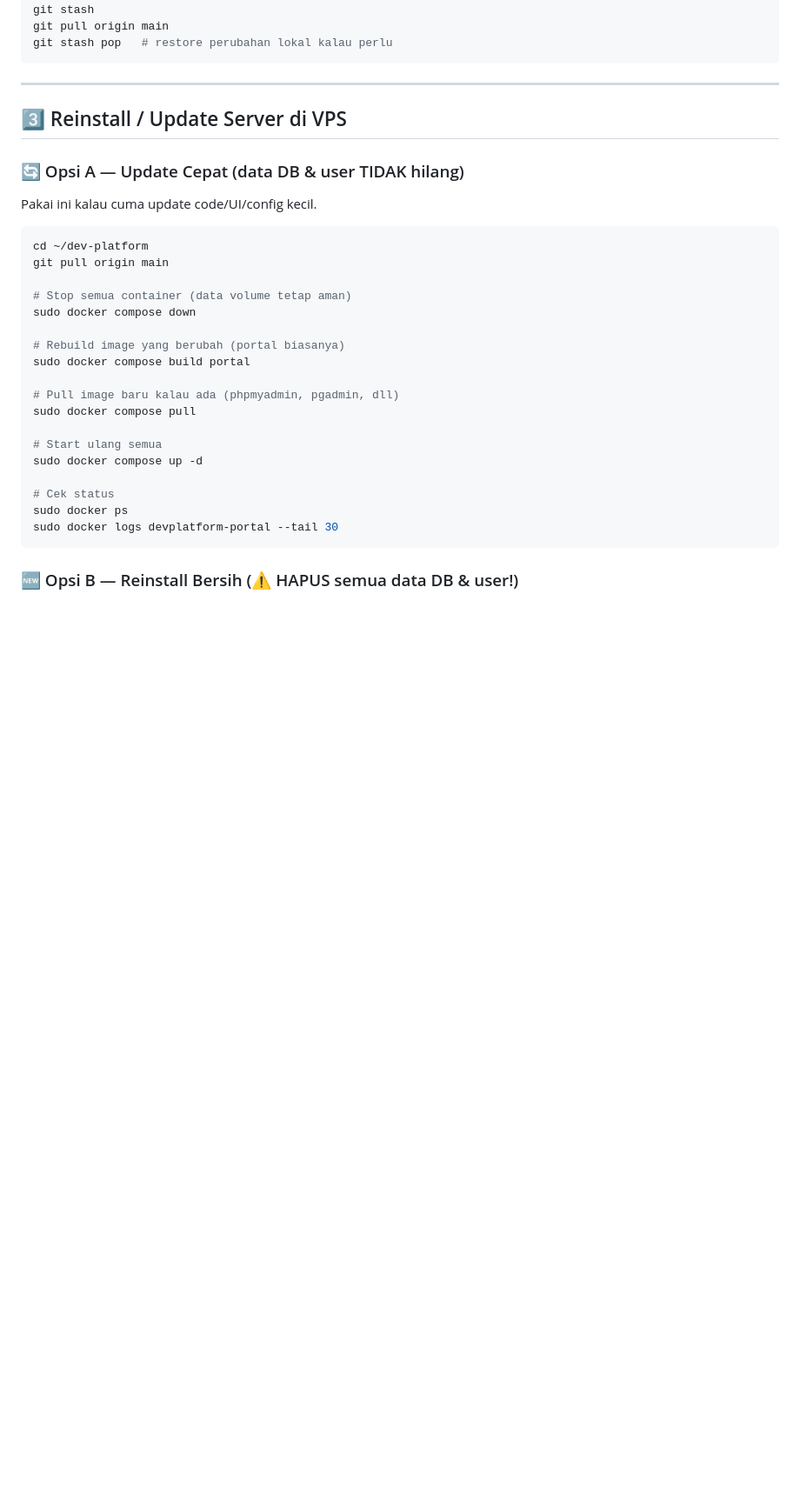
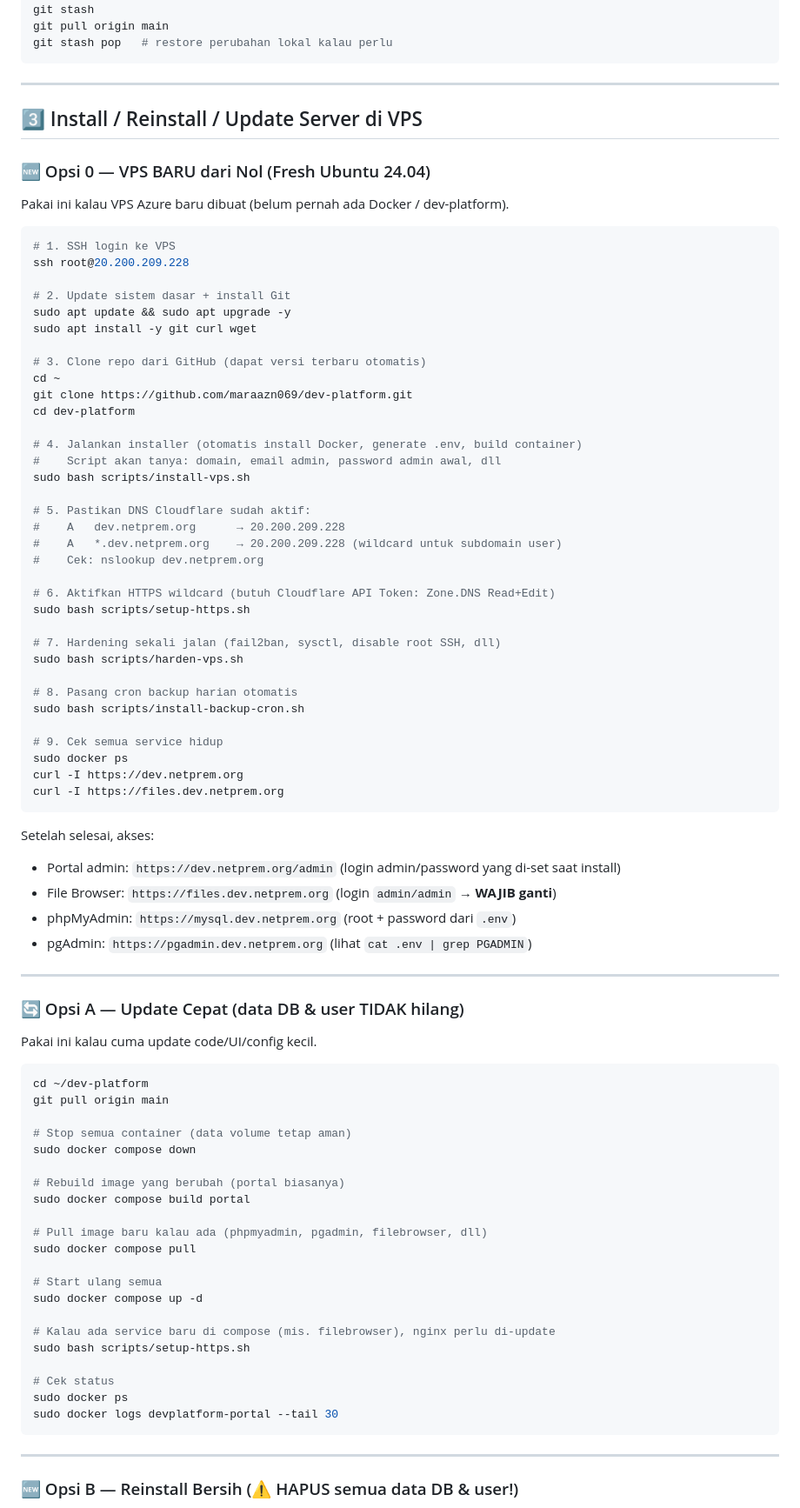
Before and after one commit to maraazn069/dev-platform, a Markdown page: PERINTAH.md, the part around one of its changes. Shown at 87% size. Drawn GitHub-style; blank space fills up the shorter version.

````diff
--- a/PERINTAH.md
+++ b/PERINTAH.md
@@ -80,7 +80,53 @@ git stash pop   # restore perubahan lokal kalau perlu
 
 ---
 
-## 3️⃣ Reinstall / Update Server di VPS
+## 3️⃣ Install / Reinstall / Update Server di VPS
+
+### 🆕 Opsi 0 — VPS BARU dari Nol (Fresh Ubuntu 24.04)
+Pakai ini kalau VPS Azure baru dibuat (belum pernah ada Docker / dev-platform).
+```bash
+# 1. SSH login ke VPS
+ssh root@20.200.209.228
+
+# 2. Update sistem dasar + install Git
+sudo apt update && sudo apt upgrade -y
+sudo apt install -y git curl wget
+
+# 3. Clone repo dari GitHub (dapat versi terbaru otomatis)
+cd ~
+git clone https://github.com/maraazn069/dev-platform.git
+cd dev-platform
+
+# 4. Jalankan installer (otomatis install Docker, generate .env, build container)
+#    Script akan tanya: domain, email admin, password admin awal, dll
+sudo bash scripts/install-vps.sh
+
+# 5. Pastikan DNS Cloudflare sudah aktif:
+#    A   dev.netprem.org      → 20.200.209.228
+#    A   *.dev.netprem.org    → 20.200.209.228 (wildcard untuk subdomain user)
+#    Cek: nslookup dev.netprem.org
+
+# 6. Aktifkan HTTPS wildcard (butuh Cloudflare API Token: Zone.DNS Read+Edit)
+sudo bash scripts/setup-https.sh
+
+# 7. Hardening sekali jalan (fail2ban, sysctl, disable root SSH, dll)
+sudo bash scripts/harden-vps.sh
+
+# 8. Pasang cron backup harian otomatis
+sudo bash scripts/install-backup-cron.sh
+
+# 9. Cek semua service hidup
+sudo docker ps
+curl -I https://dev.netprem.org
+curl -I https://files.dev.netprem.org
+```
+Setelah selesai, akses:
+- Portal admin: `https://dev.netprem.org/admin` (login admin/password yang di-set saat install)
+- File Browser: `https://files.dev.netprem.org` (login `admin/admin` → **WAJIB ganti**)
+- phpMyAdmin: `https://mysql.dev.netprem.org` (root + password dari `.env`)
+- pgAdmin: `https://pgadmin.dev.netprem.org` (lihat `cat .env | grep PGADMIN`)
+
+---
 
 ### 🔄 Opsi A — Update Cepat (data DB & user TIDAK hilang)
 Pakai ini kalau cuma update code/UI/config kecil.
@@ -94,15 +140,20 @@ sudo docker compose down
 # Rebuild image yang berubah (portal biasanya)
 sudo docker compose build portal
 
-# Pull image baru kalau ada (phpmyadmin, pgadmin, dll)
+# Pull image baru kalau ada (phpmyadmin, pgadmin, filebrowser, dll)
 sudo docker compose pull
 
 # Start ulang semua
 sudo docker compose up -d
+
+# Kalau ada service baru di compose (mis. filebrowser), nginx perlu di-update
+sudo bash scripts/setup-https.sh
 
 # Cek status
 sudo docker ps
 sudo docker logs devplatform-portal --tail 30
 ```
 
+---
+
 ### 🆕 Opsi B — Reinstall Bersih (⚠️ HAPUS semua data DB & user!)
````
Also changed, not shown: other parts of PERINTAH.md (+52 -25 lines).
